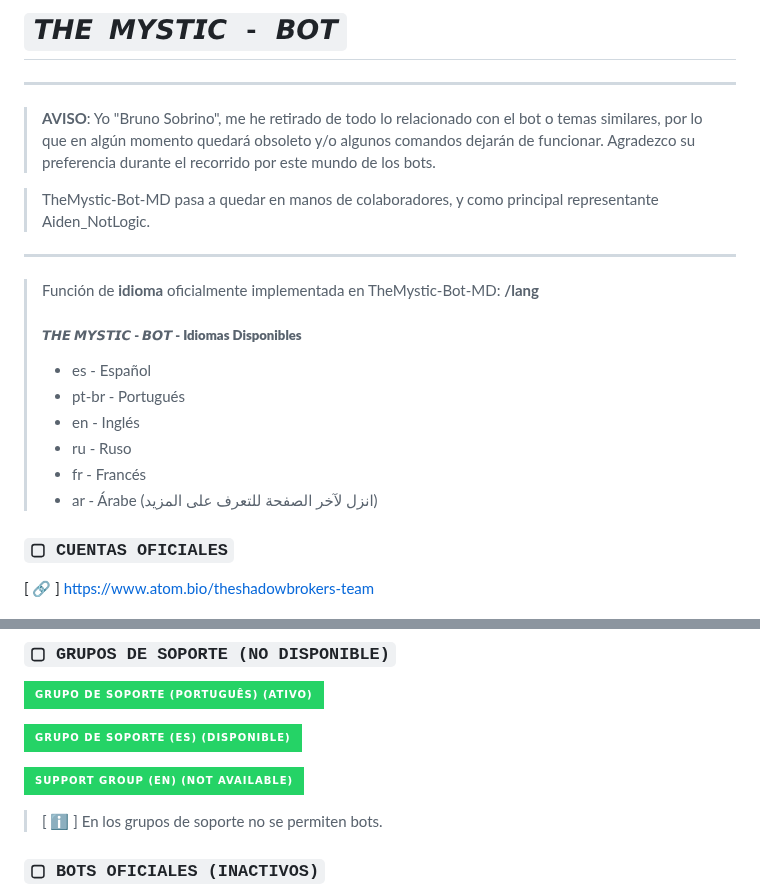
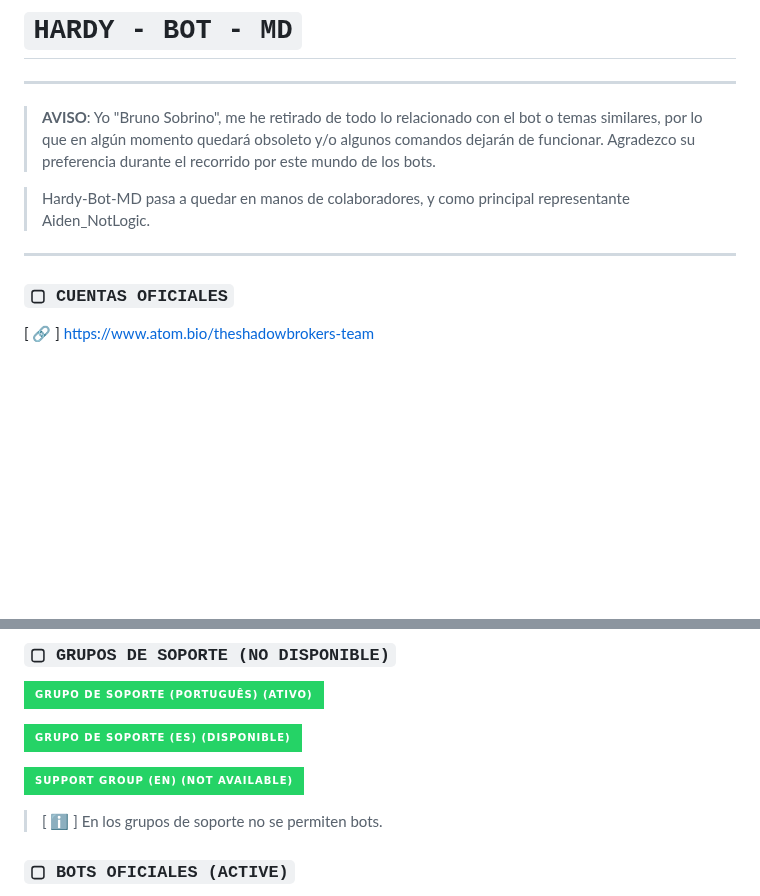
Before and after one commit to HardyBots/Hardy-Bot-MD, a Markdown page: README.md, 2 parts joined by grey strips. Rendered like a GitHub page; badges without logos; blank space fills up the shorter version.

```diff
--- a/README.md
+++ b/README.md
@@ -1,20 +1,10 @@
-# `𝙏𝙃𝙀 𝙈𝙔𝙎𝙏𝙄𝘾 - 𝘽𝙊𝙏`
+# `HARDY - BOT - MD`
 
 ------------------
 > **AVISO**: Yo "Bruno Sobrino", me he retirado de todo lo relacionado con el bot o temas similares, por lo que en algún momento quedará obsoleto y/o algunos comandos dejarán de funcionar. Agradezco su preferencia durante el recorrido por este mundo de los bots.
 
-> TheMystic-Bot-MD pasa a quedar en manos de colaboradores, y como principal representante Aiden_NotLogic.
+> Hardy-Bot-MD pasa a quedar en manos de colaboradores, y como principal representante Aiden_NotLogic.
 ------------------
-
-<!-- Por colaborador: https://github.com/jeffersonalionco -->
-> Función de **idioma** oficialmente implementada en TheMystic-Bot-MD: **/lang**
-> ##### **𝙏𝙃𝙀 𝙈𝙔𝙎𝙏𝙄𝘾 - 𝘽𝙊𝙏 - Idiomas Disponibles**
-> - es - Español
-> - pt-br - Portugués
-> - en - Inglés
-> - ru - Ruso
-> - fr - Francés
-> - ar - Árabe (انزل لآخر الصفحة للتعرف على المزيد)
 
 ### `▢ CUENTAS OFICIALES`
 
@@ -30,6 +20,6 @@
 
 > [ ℹ️ ] En los grupos de soporte no se permiten bots.
 
- ### `▢ BOTS OFICIALES (INACTIVOS)`
+ ### `▢ BOTS OFICIALES (ACTIVE)`
 
 
```
Also changed, not shown: other parts of README.md (+2 -26 lines).
